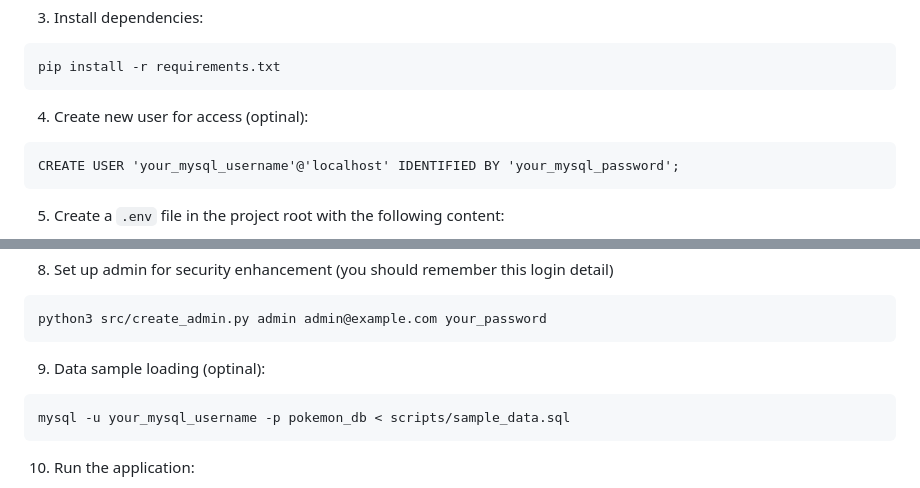
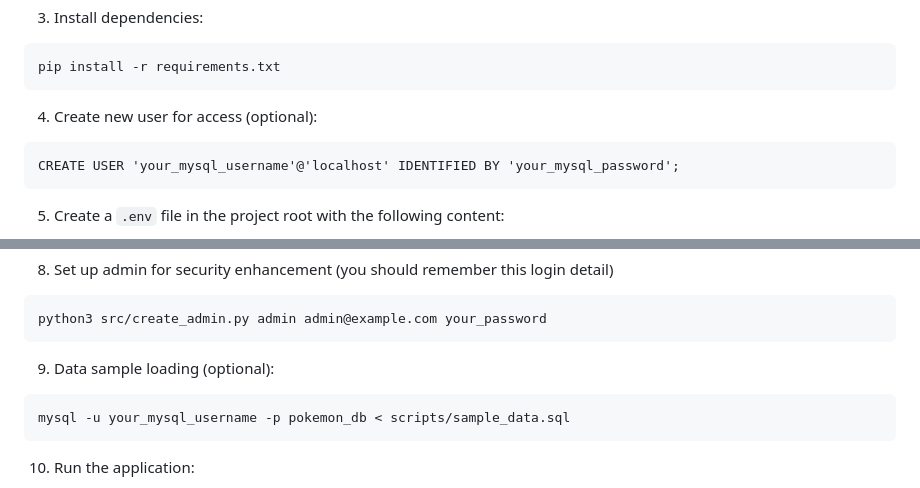
Before and after one commit to hieu-is-coding/Pokemon-Database-Project, a Markdown page: README.md, 2 parts joined by grey strips. Rendered like a GitHub page.

````diff
--- a/README.md
+++ b/README.md
@@ -27,7 +27,7 @@ source venv/bin/activate  # On Windows: venv\Scripts\activate
 pip install -r requirements.txt
 ```
 
-4. Create new user for access (optinal):
+4. Create new user for access (optional):
 ```
 CREATE USER 'your_mysql_username'@'localhost' IDENTIFIED BY 'your_mysql_password';
 ```
@@ -61,7 +61,7 @@ FLUSH PRIVILEGES;
 python3 src/create_admin.py admin admin@example.com your_password
 ```
 
-9. Data sample loading (optinal):
+9. Data sample loading (optional):
 ```
 mysql -u your_mysql_username -p pokemon_db < scripts/sample_data.sql
 ```
````
